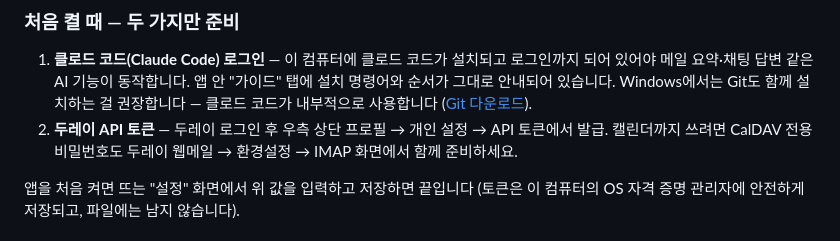
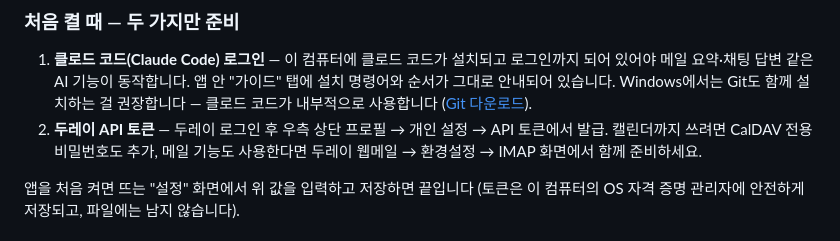
Before and after one commit to taegeunsin-web/Dooray-AI-, a Markdown page: README.md, the part around the change. GitHub-like rendering.

```diff
--- a/README.md
+++ b/README.md
@@ -21,7 +21,7 @@ Windows가 "게시자를 알 수 없는 앱" 경고를 띄우면 "추가 정보"
    권장합니다 — 클로드 코드가 내부적으로 사용합니다
    ([Git 다운로드](https://git-scm.com/download/win)).
 2. **두레이 API 토큰** — 두레이 로그인 후 우측 상단 프로필 → 개인 설정 → API 토큰에서
-   발급. 캘린더까지 쓰려면 CalDAV 전용 비밀번호도 두레이 웹메일 → 환경설정 → IMAP
+   발급. 캘린더까지 쓰려면 CalDAV 전용 비밀번호도 추가, 메일 기능도 사용한다면 두레이 웹메일 → 환경설정 → IMAP
    화면에서 함께 준비하세요.
 
 앱을 처음 켜면 뜨는 "설정" 화면에서 위 값을 입력하고 저장하면 끝입니다 (토큰은 이 컴퓨터의
```
